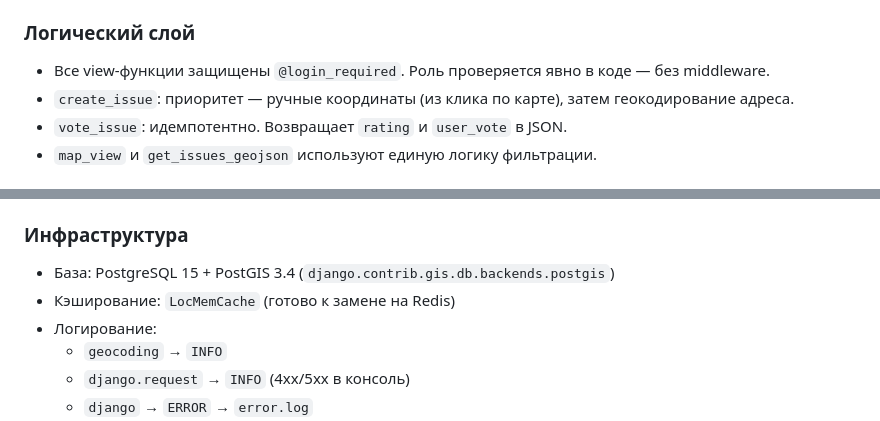
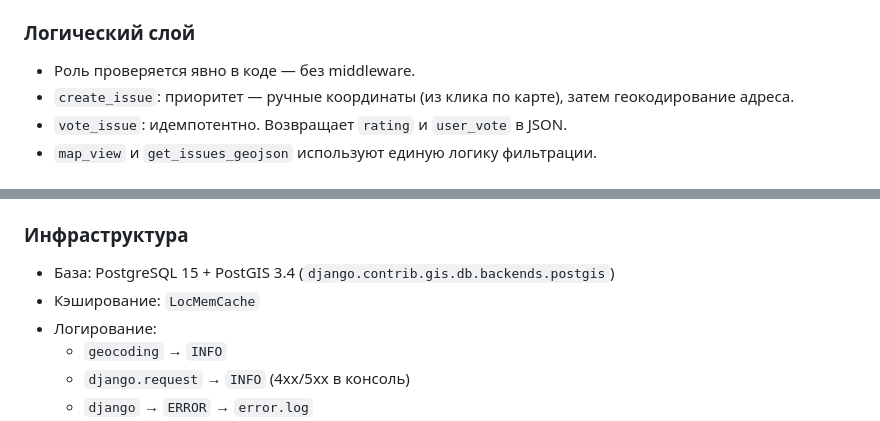
Before and after one commit to AndreyV105105105/Map_of_local_issues, a Markdown page: README.md, 2 parts joined by grey strips. Rendered like a GitHub page.

```diff
--- a/README.md
+++ b/README.md
@@ -21,7 +21,7 @@
   Валидация: расширения `jpg/jpeg/png`, размер ≤ 5 МБ на файл, максимум 5 файлов.
 
 ### Логический слой
-- Все view-функции защищены `@login_required`. Роль проверяется явно в коде — без middleware.
+- Роль проверяется явно в коде — без middleware.
 - `create_issue`: приоритет — ручные координаты (из клика по карте), затем геокодирование адреса.
 - `vote_issue`: идемпотентно. Возвращает `rating` и `user_vote` в JSON.
 - `map_view` и `get_issues_geojson` используют единую логику фильтрации.
@@ -45,7 +45,7 @@
 
 ### Инфраструктура
 - База: PostgreSQL 15 + PostGIS 3.4 (`django.contrib.gis.db.backends.postgis`)
-- Кэширование: `LocMemCache` (готово к замене на Redis)
+- Кэширование: `LocMemCache`
 - Логирование:
   - `geocoding` → `INFO`
   - `django.request` → `INFO` (4xx/5xx в консоль)
```
